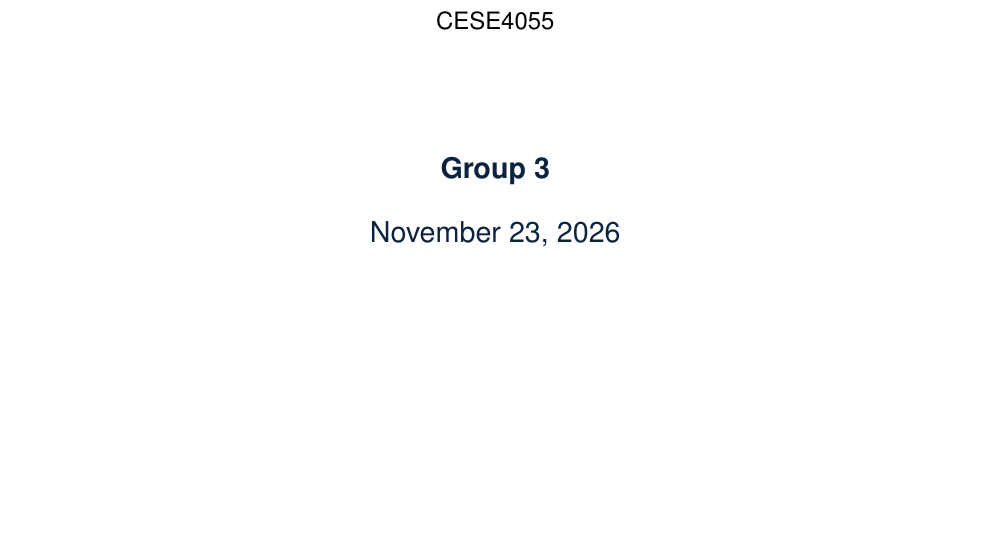
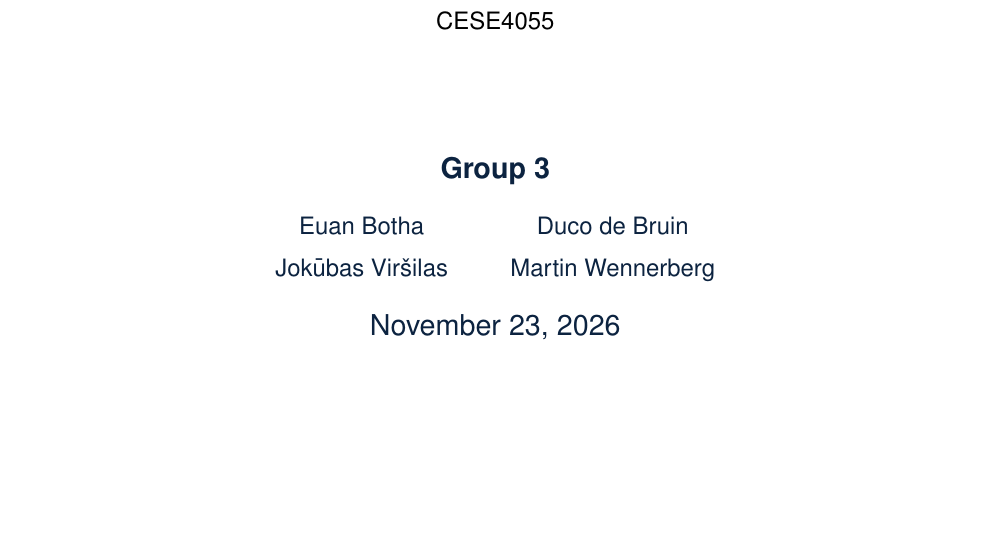
Before and after one commit to J90-arch/J90-arch.github.io, a LaTeX paper (project2/paper/report.tex): part of page 1 of 4, cut so that both start at the same text. Compiled offline with pdfLaTeX.

Commit message:
Add Group 3 authors to Project 2 report

```diff
--- a/project2/paper/report.tex
+++ b/project2/paper/report.tex
@@ -30,6 +30,12 @@
 {\large CESE4055\par}
 \vspace{2cm}
 {\Large\bfseries\color{tudelftdarkblue}Group 3\par}
+\vspace{0.5cm}
+{\large\color{tudelftdarkblue}
+\begin{tabular}{@{}c@{\hspace{1.1cm}}c@{}}
+Euan Botha & Duco de Bruin \\[0.25cm]
+Jok\={u}bas Vir\v{s}ilas & Martin Wennerberg
+\end{tabular}\par}
 \vspace{0.5cm}
 {\Large\color{tudelftdarkblue}\today\par}
 \vfill
```
Also changed, not shown: project2/Project2_report.pdf.
